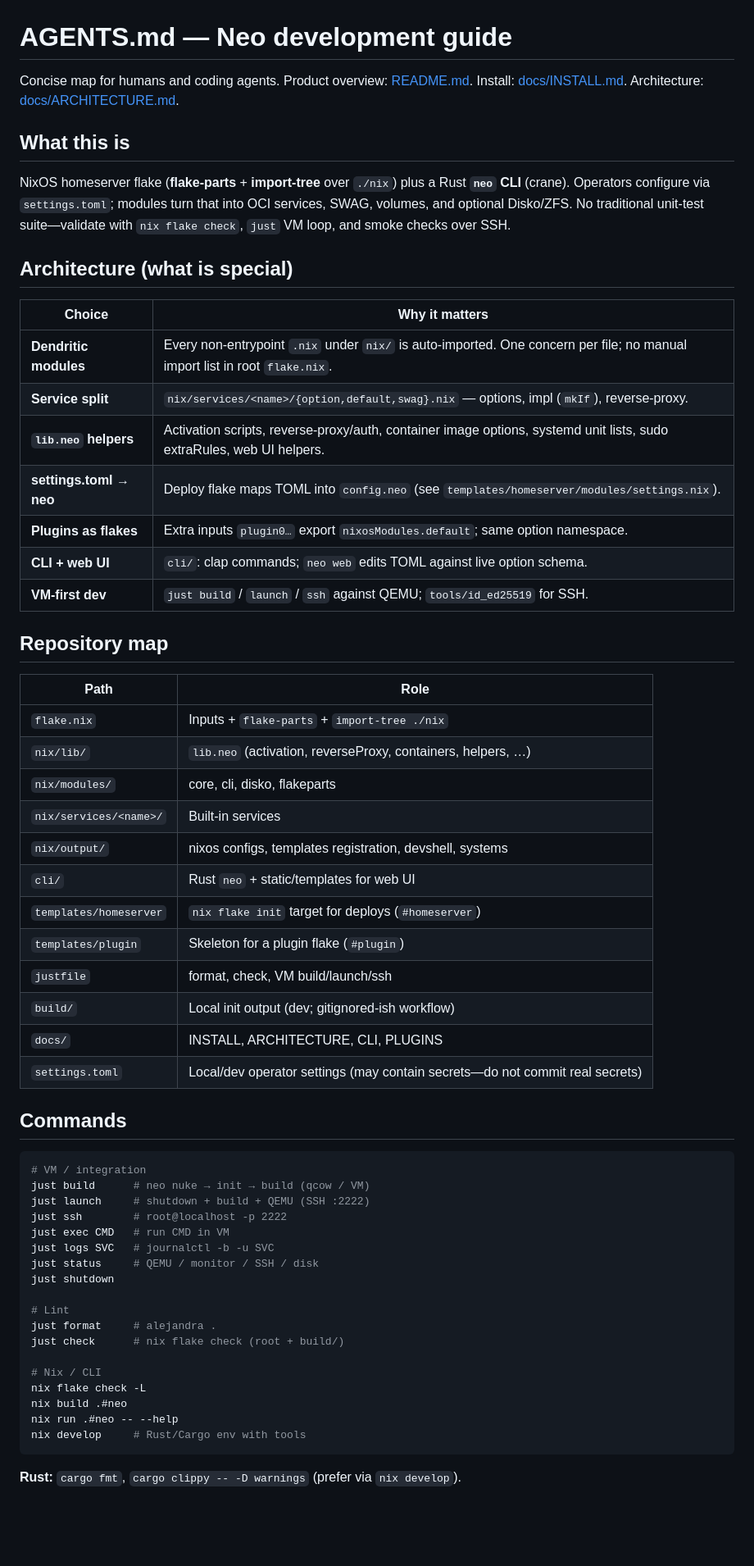
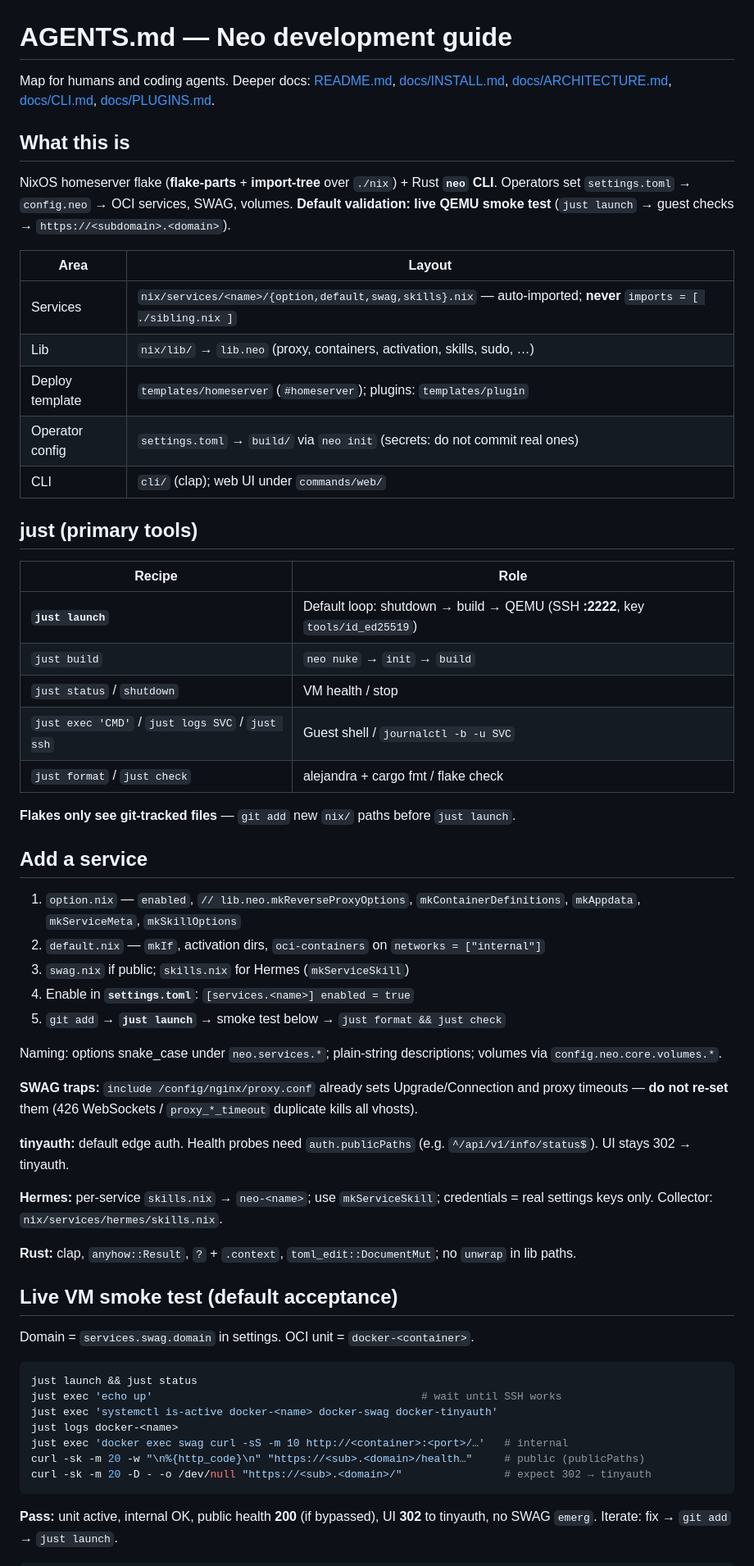
Before and after one commit to madebydamo/neo, a Markdown page: AGENTS.md, the part around one of its changes. Shown at 82% size. Drawn GitHub-style; blank space fills up the shorter version.

Commit message:
agents: compact agents instruction

````diff
--- a/AGENTS.md
+++ b/AGENTS.md
@@ -1,62 +1,62 @@
 # AGENTS.md — Neo development guide
 
-Concise map for humans and coding agents. Product overview: [README.md](README.md). Install: [docs/INSTALL.md](docs/INSTALL.md). Architecture: [docs/ARCHITECTURE.md](docs/ARCHITECTURE.md).
+Map for humans and coding agents. Deeper docs: [README.md](README.md), [docs/INSTALL.md](docs/INSTALL.md), [docs/ARCHITECTURE.md](docs/ARCHITECTURE.md), [docs/CLI.md](docs/CLI.md), [docs/PLUGINS.md](docs/PLUGINS.md).
 
 ## What this is
 
-NixOS homeserver flake (**flake-parts** + **import-tree** over `./nix`) plus a Rust **`neo` CLI** (crane). Operators configure via `settings.toml`; modules turn that into OCI services, SWAG, volumes, and optional Disko/ZFS. No traditional unit-test suite—validate with `nix flake check`, `just` VM loop, and smoke checks over SSH.
+NixOS homeserver flake (**flake-parts** + **import-tree** over `./nix`) + Rust **`neo` CLI**. Operators set `settings.toml` → `config.neo` → OCI services, SWAG, volumes. **Default validation: live QEMU smoke test** (`just launch` → guest checks → `https://<subdomain>.<domain>`).
 
-## Architecture (what is special)
+| Area | Layout |
+|------|--------|
+| Services | `nix/services/<name>/{option,default,swag,skills}.nix` — auto-imported; **never** `imports = [ ./sibling.nix ]` |
+| Lib | `nix/lib/` → `lib.neo` (proxy, containers, activation, skills, sudo, …) |
+| Deploy template | `templates/homeserver` (`#homeserver`); plugins: `templates/plugin` |
+| Operator config | `settings.toml` → `build/` via `neo init` (secrets: do not commit real ones) |
+| CLI | `cli/` (clap); web UI under `commands/web/` |
 
-| Choice | Why it matters |
-|--------|----------------|
-| **Dendritic modules** | Every non-entrypoint `.nix` under `nix/` is auto-imported. One concern per file; no manual import list in root `flake.nix`. |
-| **Service split** | `nix/services/<name>/{option,default,swag}.nix` — options, impl (`mkIf`), reverse-proxy. |
-| **`lib.neo` helpers** | Activation scripts, reverse-proxy/auth, container image options, systemd unit lists, sudo extraRules, web UI helpers. |
-| **settings.toml → neo** | Deploy flake maps TOML into `config.neo` (see `templates/homeserver/modules/settings.nix`). |
-| **Plugins as flakes** | Extra inputs `plugin0…` export `nixosModules.default`; same option namespace. |
-| **CLI + web UI** | `cli/`: clap commands; `neo web` edits TOML against live option schema. |
-| **VM-first dev** | `just build` / `launch` / `ssh` against QEMU; `tools/id_ed25519` for SSH. |
+## just (primary tools)
 
-## Repository map
+| Recipe | Role |
+|--------|------|
+| **`just launch`** | Default loop: shutdown → build → QEMU (SSH **:2222**, key `tools/id_ed25519`) |
+| `just build` | `neo nuke` → `init` → `build` |
+| `just status` / `shutdown` | VM health / stop |
+| `just exec 'CMD'` / `just logs SVC` / `just ssh` | Guest shell / `journalctl -b -u SVC` |
+| `just format` / `just check` | alejandra + cargo fmt / flake check |
 
-| Path | Role |
-|------|------|
-| `flake.nix` | Inputs + `flake-parts` + `import-tree ./nix` |
-| `nix/lib/` | `lib.neo` (activation, reverseProxy, containers, helpers, …) |
-| `nix/modules/` | core, cli, disko, flakeparts |
-| `nix/services/<name>/` | Built-in services |
-| `nix/output/` | nixos configs, templates registration, devshell, systems |
-| `cli/` | Rust `neo` + static/templates for web UI |
-| `templates/homeserver` | `nix flake init` target for deploys (`#homeserver`) |
-| `templates/plugin` | Skeleton for a plugin flake (`#plugin`) |
-| `justfile` | format, check, VM build/launch/ssh |
-| `build/` | Local init output (dev; gitignored-ish workflow) |
-| `docs/` | INSTALL, ARCHITECTURE, CLI, PLUGINS |
-| `settings.toml` | Local/dev operator settings (may contain secrets—do not commit real secrets) |
+**Flakes only see git-tracked files** — `git add` new `nix/` paths before `just launch`.
 
-## Commands
+## Add a service
+
+1. `option.nix` — `enabled`, `// lib.neo.mkReverseProxyOptions`, `mkContainerDefinitions`, `mkAppdata`, `mkServiceMeta`, `mkSkillOptions`
+2. `default.nix` — `mkIf`, activation dirs, `oci-containers` on `networks = ["internal"]`
+3. `swag.nix` if public; `skills.nix` for Hermes (`mkServiceSkill`)
+4. Enable in **`settings.toml`**: `[services.<name>] enabled = true`
+5. `git add` → **`just launch`** → smoke test below → `just format && just check`
+
+Naming: options snake_case under `neo.services.*`; plain-string descriptions; volumes via `config.neo.core.volumes.*`.
+
+**SWAG traps:** `include /config/nginx/proxy.conf` already sets Upgrade/Connection and proxy timeouts — **do not re-set** them (426 WebSockets / `proxy_*_timeout` duplicate kills all vhosts).
+
+**tinyauth:** default edge auth. Health probes need `auth.publicPaths` (e.g. `^/api/v1/info/status$`). UI stays 302 → tinyauth.
+
+**Hermes:** per-service `skills.nix` → `neo-<name>`; use `mkServiceSkill`; credentials = real settings keys only. Collector: `nix/services/hermes/skills.nix`.
+
+**Rust:** clap, `anyhow::Result`, `?` + `.context`, `toml_edit::DocumentMut`; no `unwrap` in lib paths.
+
+## Live VM smoke test (default acceptance)
+
+Domain = `services.swag.domain` in settings. OCI unit = `docker-<container>`.
 
 ```bash
-# VM / integration
-just build      # neo nuke → init → build (qcow / VM)
-just launch     # shutdown + build + QEMU (SSH :2222)
-just ssh        # root@localhost -p 2222
-just exec CMD   # run CMD in VM
-just logs SVC   # journalctl -b -u SVC
-just status     # QEMU / monitor / SSH / disk
-just shutdown
-
-# Lint
-just format     # alejandra .
-just check      # nix flake check (root + build/)
-
-# Nix / CLI
-nix flake check -L
-nix build .#neo
-nix run .#neo -- --help
-nix develop     # Rust/Cargo env with tools
+just launch && just status
+just exec 'echo up'                                          # wait until SSH works
+just exec 'systemctl is-active docker-<name> docker-swag docker-tinyauth'
+just logs docker-<name>
+just exec 'docker exec swag curl -sS -m 10 http://<container>:<port>/…'   # internal
+curl -sk -m 20 -w "\n%{http_code}\n" "https://<sub>.<domain>/health…"     # public (publicPaths)
+curl -sk -m 20 -D - -o /dev/null "https://<sub>.<domain>/"                # expect 302 → tinyauth
 ```
 
-**Rust:** `cargo fmt`, `cargo clippy -- -D warnings` (prefer via `nix develop`).
+**Pass:** unit active, internal OK, public health **200** (if bypassed), UI **302** to tinyauth, no SWAG `emerg`. Iterate: fix → `git add` → `just launch`.
 
````
Also changed, not shown: other parts of AGENTS.md (+8 -133 lines).
